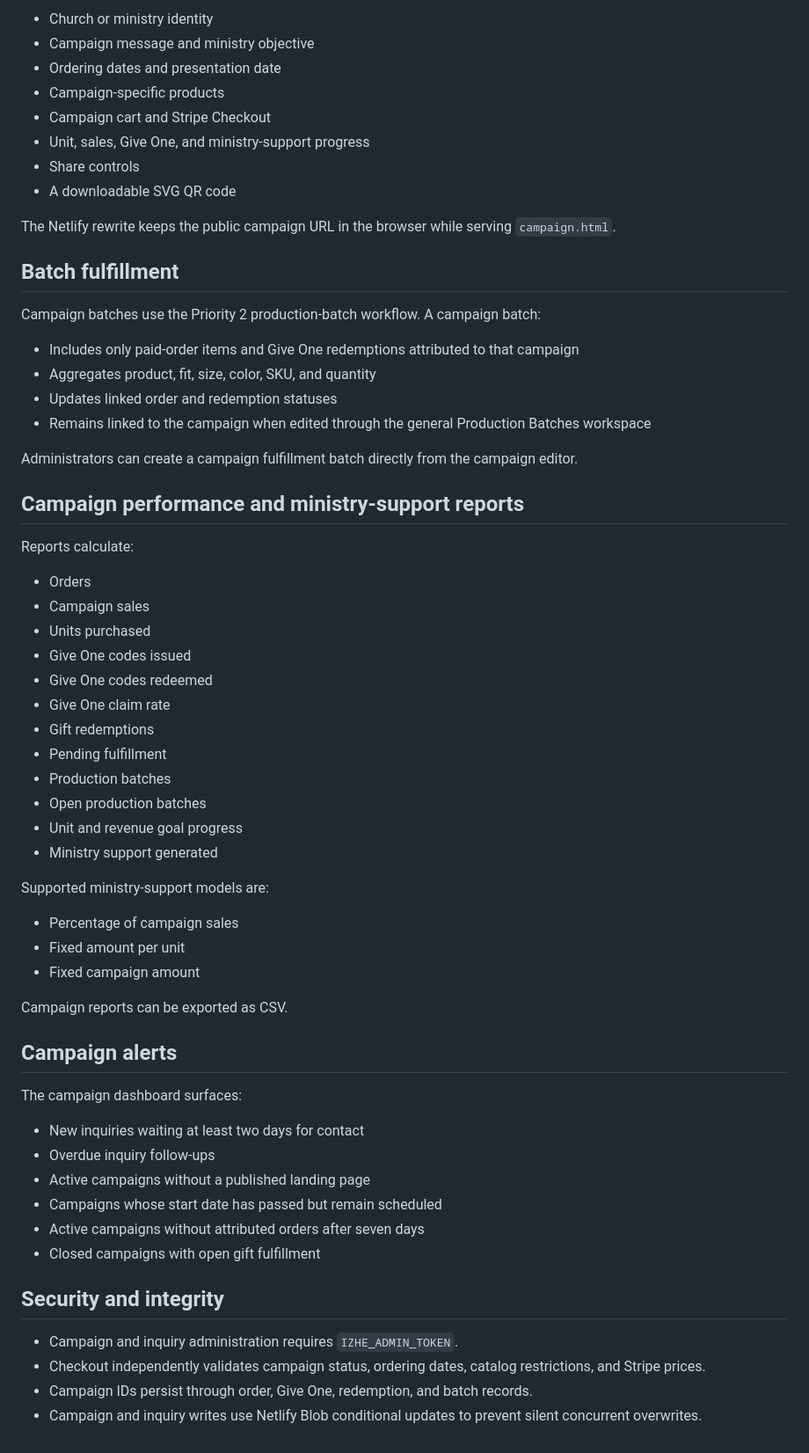
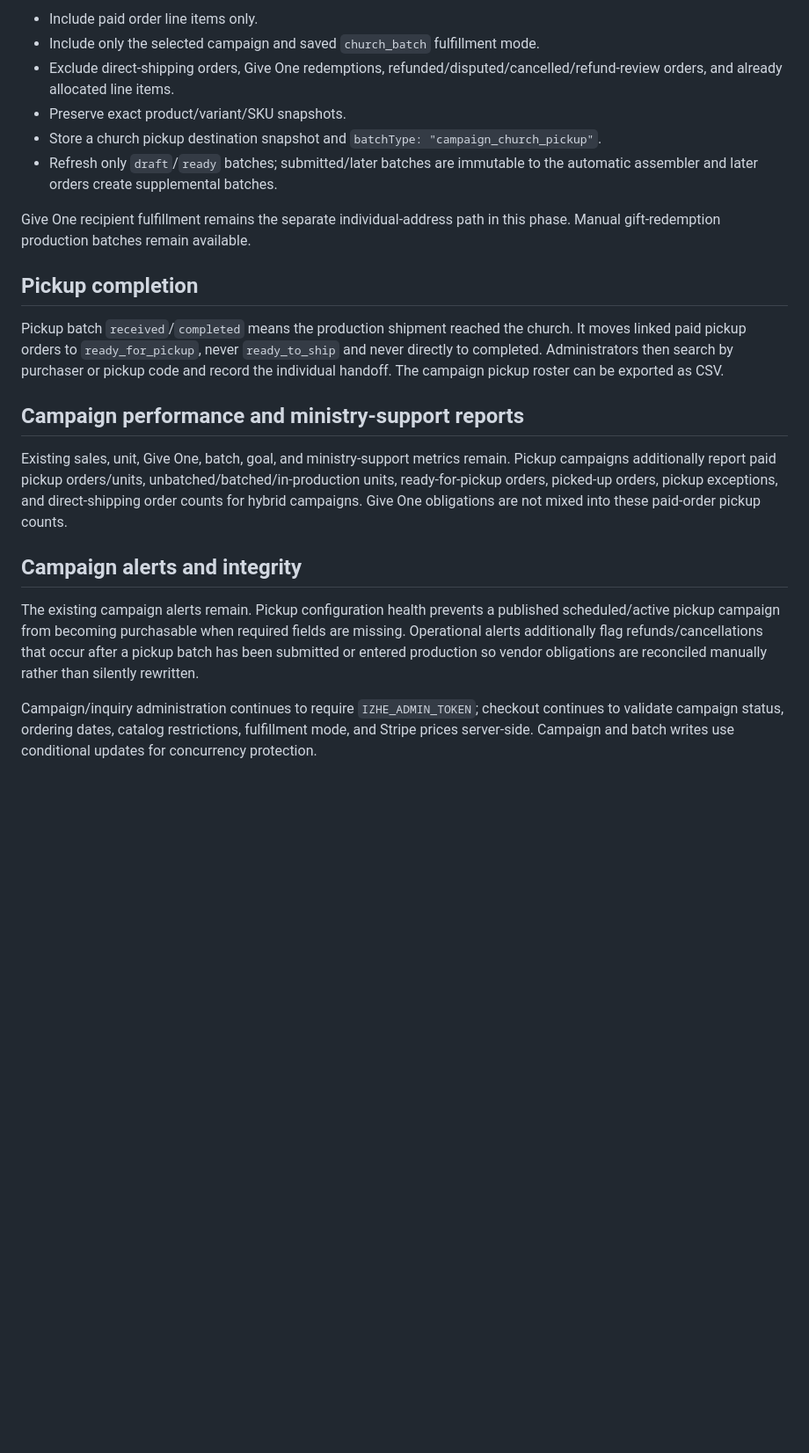
Before and after one commit to AccelAnalysis/IZHEarmy, a Markdown page: docs/PRIORITY-3-CHURCH-CAMPAIGNS.md, the part around one of its changes. Shown at 88% size. Rendered like a GitHub page; blank space fills up the shorter version.

Commit message:
Document pickup campaign workflow

```diff
--- a/docs/PRIORITY-3-CHURCH-CAMPAIGNS.md
+++ b/docs/PRIORITY-3-CHURCH-CAMPAIGNS.md
@@ -69,65 +38,23 @@ Each page includes:
 
-- Church or ministry identity
-- Campaign message and ministry objective
-- Ordering dates and presentation date
-- Campaign-specific products
-- Campaign cart and Stripe Checkout
-- Unit, sales, Give One, and ministry-support progress
-- Share controls
-- A downloadable SVG QR code
+- Include paid order line items only.
+- Include only the selected campaign and saved `church_batch` fulfillment mode.
+- Exclude direct-shipping orders, Give One redemptions, refunded/disputed/cancelled/refund-review orders, and already allocated line items.
+- Preserve exact product/variant/SKU snapshots.
+- Store a church pickup destination snapshot and `batchType: "campaign_church_pickup"`.
+- Refresh only `draft`/`ready` batches; submitted/later batches are immutable to the automatic assembler and later orders create supplemental batches.
 
-The Netlify rewrite keeps the public campaign URL in the browser while serving `campaign.html`.
+Give One recipient fulfillment remains the separate individual-address path in this phase. Manual gift-redemption production batches remain available.
 
-## Batch fulfillment
+## Pickup completion
 
-Campaign batches use the Priority 2 production-batch workflow. A campaign batch:
-
-- Includes only paid-order items and Give One redemptions attributed to that campaign
-- Aggregates product, fit, size, color, SKU, and quantity
-- Updates linked order and redemption statuses
-- Remains linked to the campaign when edited through the general Production Batches workspace
-
-Administrators can create a campaign fulfillment batch directly from the campaign editor.
+Pickup batch `received`/`completed` means the production shipment reached the church. It moves linked paid pickup orders to `ready_for_pickup`, never `ready_to_ship` and never directly to completed. Administrators then search by purchaser or pickup code and record the individual handoff. The campaign pickup roster can be exported as CSV.
 
 ## Campaign performance and ministry-support reports
 
-Reports calculate:
+Existing sales, unit, Give One, batch, goal, and ministry-support metrics remain. Pickup campaigns additionally report paid pickup orders/units, unbatched/batched/in-production units, ready-for-pickup orders, picked-up orders, pickup exceptions, and direct-shipping order counts for hybrid campaigns. Give One obligations are not mixed into these paid-order pickup counts.
 
-- Orders
-- Campaign sales
-- Units purchased
-- Give One codes issued
-- Give One codes redeemed
-- Give One claim rate
-- Gift redemptions
-- Pending fulfillment
-- Production batches
-- Open production batches
-- Unit and revenue goal progress
-- Ministry support generated
+## Campaign alerts and integrity
 
-Supported ministry-support models are:
+The existing campaign alerts remain. Pickup configuration health prevents a published scheduled/active pickup campaign from becoming purchasable when required fields are missing. Operational alerts additionally flag refunds/cancellations that occur after a pickup batch has been submitted or entered production so vendor obligations are reconciled manually rather than silently rewritten.
 
-- Percentage of campaign sales
-- Fixed amount per unit
-- Fixed campaign amount
-
-Campaign reports can be exported as CSV.
-
-## Campaign alerts
-
-The campaign dashboard surfaces:
-
-- New inquiries waiting at least two days for contact
-- Overdue inquiry follow-ups
-- Active campaigns without a published landing page
-- Campaigns whose start date has passed but remain scheduled
-- Active campaigns without attributed orders after seven days
-- Closed campaigns with open gift fulfillment
-
-## Security and integrity
-
-- Campaign and inquiry administration requires `IZHE_ADMIN_TOKEN`.
-- Checkout independently validates campaign status, ordering dates, catalog restrictions, and Stripe prices.
-- Campaign IDs persist through order, Give One, redemption, and batch records.
-- Campaign and inquiry writes use Netlify Blob conditional updates to prevent silent concurrent overwrites.
+Campaign/inquiry administration continues to require `IZHE_ADMIN_TOKEN`; checkout continues to validate campaign status, ordering dates, catalog restrictions, fulfillment mode, and Stripe prices server-side. Campaign and batch writes use conditional updates for concurrency protection.
```
Also changed, not shown: other parts of docs/PRIORITY-3-CHURCH-CAMPAIGNS.md (+15 -46 lines).
